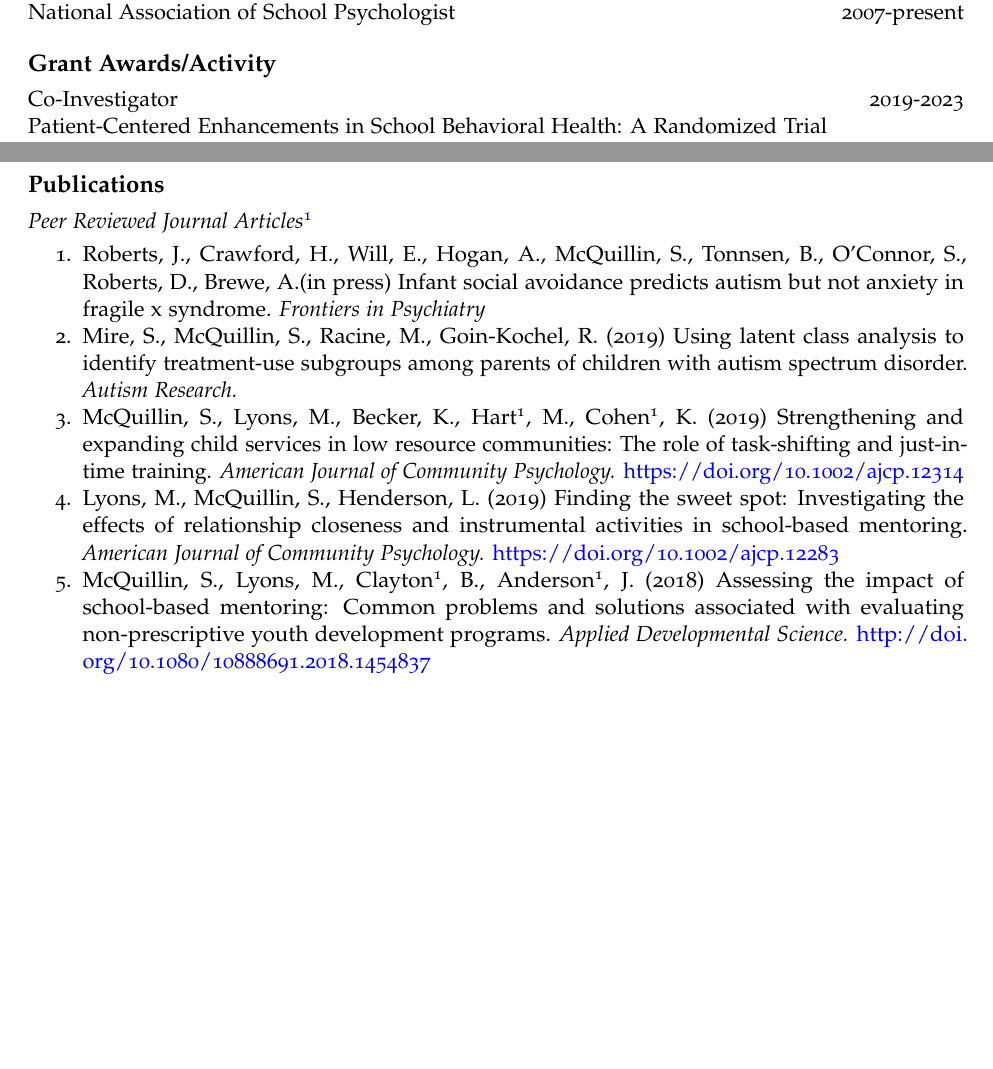
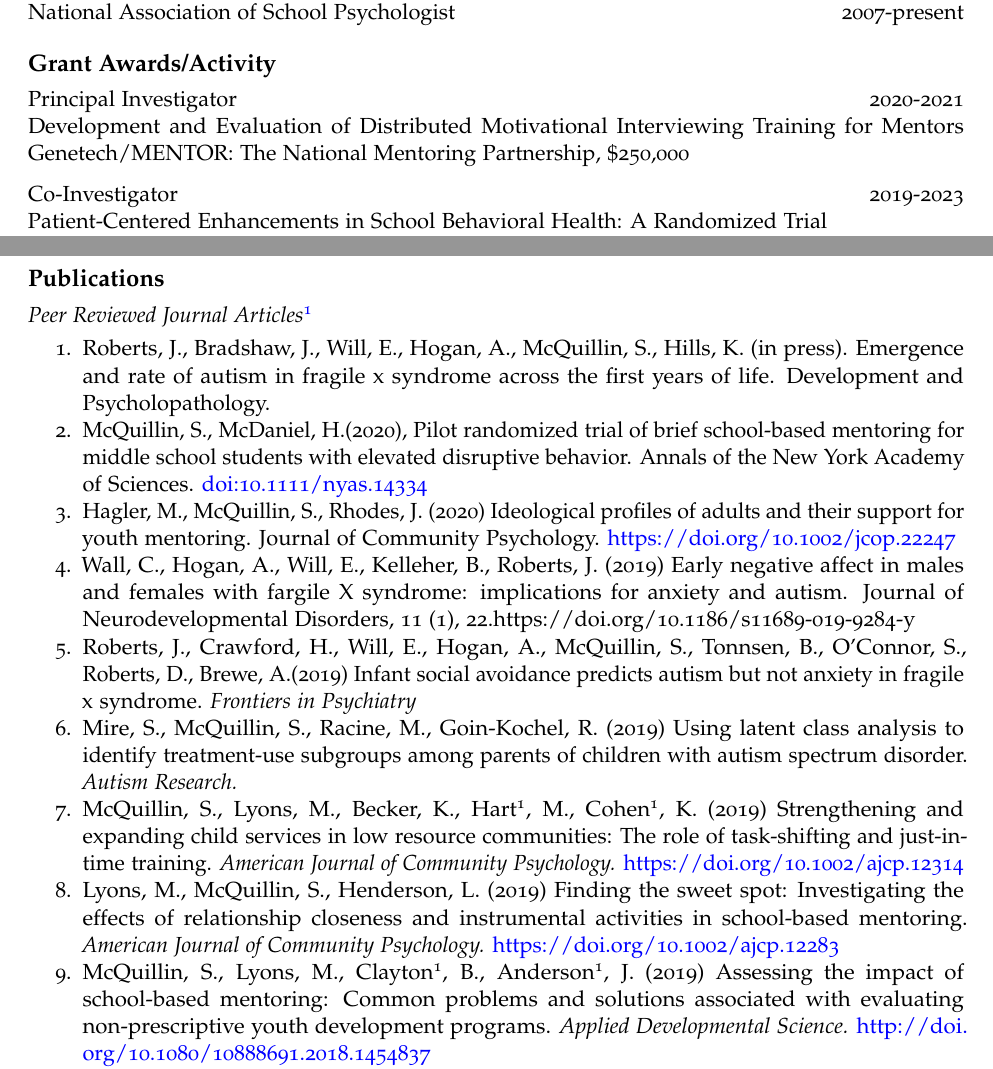
Before and after one commit to sammcq/cv, an R Markdown document (McQuillin-CV-2020.Rmd): two parts of pages 1 and 3 of 10 before the commit and two parts of pages 1 and 3 of 11 after it, joined at a grey line, cut so that both start at the same text, the shorter picture padded with empty space. Rendered offline with R 4.5, knitr and Pandoc, then LaTeX, with nearby package versions; a font, style sheet, LaTeX package, included part or bibliography that could not be used is replaced or left out.

Commit message:
updating for 2020, June

```diff
--- a/McQuillin-CV-2019.Rmd
+++ b/McQuillin-CV-2020.Rmd
@@ -54,6 +54,10 @@ Member, American Psychological Association \hfill 2013-present
 National Association of School Psychologist \hfill 2007-present
 
 # Grant Awards/Activity
+
+Principal Investigator \hfill 2020-2021
+Development and Evaluation of Distributed Motivational Interviewing Training for Mentors
+Genetech/MENTOR: The National Mentoring Partnership, $250,000
 
 Co-Investigator \hfill 2019-2023
 Patient-Centered Enhancements in School Behavioral Health: A Randomized Trial
@@ -125,15 +129,17 @@ Office of Minority Health, $248,000.
 # Publications
 
 ## Peer Reviewed Journal Articles[^1]
-
-
 [^1]: Indicates author or presenter was student/mentee of Dr. McQuillin.
 
-1. Roberts, J., Crawford, H., Will, E., Hogan, A., McQuillin, S., Tonnsen, B., O'Connor, S., Roberts, D., Brewe, A.(in press) Infant social avoidance predicts autism but not anxiety in fragile x syndrome. *Frontiers in Psychiatry*
+1. Roberts, J., Bradshaw, J., Will, E., Hogan, A., McQuillin, S., Hills, K. (in press). Emergence and rate of autism in fragile x syndrome across the first years of life. Development and Psycholopathology.
+1. McQuillin, S., McDaniel, H.(2020), Pilot randomized trial of brief school‐based mentoring for middle school students with elevated disruptive behavior. Annals of the New York Academy of Sciences. doi:10.1111/nyas.14334
+1. Hagler, M., McQuillin, S., Rhodes, J. (2020) Ideological profiles of adults and their support for youth mentoring. Journal of Community Psychology. https://doi.org/10.1002/jcop.22247
+1. Wall, C., Hogan, A., Will, E., Kelleher, B., Roberts, J. (2019) Early negative affect in males and females with fargile X syndrome: implications for anxiety and autism. Journal of Neurodevelopmental Disorders, 11 (1), 22.https://doi.org/10.1186/s11689-019-9284-y
+1. Roberts, J., Crawford, H., Will, E., Hogan, A., McQuillin, S., Tonnsen, B., O'Connor, S., Roberts, D., Brewe, A.(2019) Infant social avoidance predicts autism but not anxiety in fragile x syndrome. *Frontiers in Psychiatry*
 1. Mire, S., McQuillin, S., Racine, M., Goin-Kochel, R. (2019) Using latent class analysis to identify treatment-use subgroups among parents of children with autism spectrum disorder. *Autism Research.*
 1. McQuillin, S., Lyons, M., Becker, K., Hart^1^, M., Cohen^1^, K. (2019) Strengthening and expanding child services in low resource communities: The role of task-shifting and just-in-time training. *American Journal of Community Psychology.* https://doi.org/10.1002/ajcp.12314
 1. Lyons, M., McQuillin, S., Henderson, L. (2019) Finding the sweet spot: Investigating the effects of relationship closeness and instrumental activities in school-based mentoring. *American Journal of Community Psychology.* https://doi.org/10.1002/ajcp.12283
-1. McQuillin, S., Lyons, M., Clayton^1^, B., Anderson^1^, J. (2018) Assessing the impact of school-based mentoring: Common problems and solutions associated with evaluating non-prescriptive youth development programs. *Applied Developmental Science.* http://doi.org/10.1080/10888691.2018.1454837
+1. McQuillin, S., Lyons, M., Clayton^1^, B., Anderson^1^, J. (2019) Assessing the impact of school-based mentoring: Common problems and solutions associated with evaluating non-prescriptive youth development programs. *Applied Developmental Science.* http://doi.org/10.1080/10888691.2018.1454837
 1. Lyons, M., McQuillin, S. (2018) A reanalysis of the Student Mentoring Program: Estimating treatment effects by the quality of the mentoring relationship. *School Psychology Quarterly.* https://doi.org/10.1037/spq0000265
 1. Payan, A., Keller-Margulis, M., Burridge, A., McQuillin, S., Hassett, K. (2018) Assessing teacher usability of written expression curriculum-based measurement. *Assessment for Effective Intervention*, 1-14.  https://doi.org/10.1177/1534508418781007
 1. Strait, G., Smith, B., McQuillin, S. (2018) Aggregated randomly generated math curriculum-based measurements for middle school students: Reliability, predictive validity, and cut score precision. *Assessment for Effective Intervention.* https://doi.org/10.1177/1534508418761231
```
Also changed, not shown: McQuillin-CV-2019.pdf (deleted), McQuillin-CV-2020.pdf (added).
